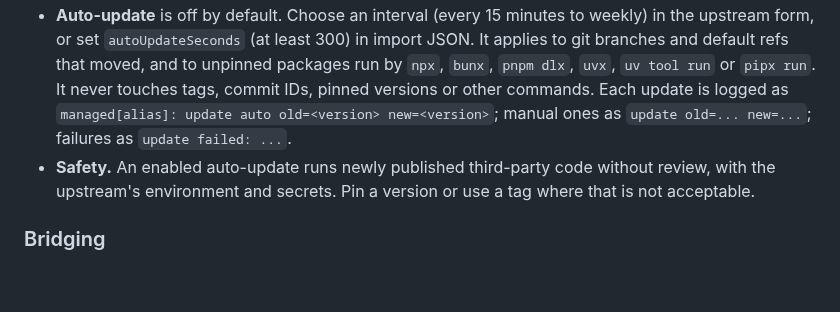
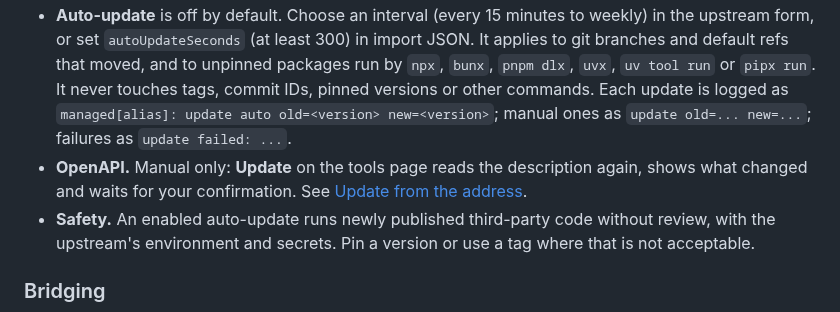
Before and after one commit to helv-io/skgate, a Markdown page: docs/mcp.md, the part around the change. Drawn GitHub-style; blank space fills up the shorter version.

```diff
--- a/docs/mcp.md
+++ b/docs/mcp.md
@@ -152,6 +152,7 @@ Admin: mcp upstreams, **import JSON** above the table. Paste a `{"mcpServers": {
 - **Command.** **Update** clears that upstream's package cache and restarts it, so `npx` and `uvx` resolve the package again. Caches are per upstream, in `<db dir>/cache/managed/<alias>`; clearing one never touches another. An exact version (`pkg@1.2.3`, `pkg==1.2.3`) is shown as **pinned** and stays that version.
 - **Rollback.** An update fetches while the old version keeps running. If the fetch, install or start fails, the previous commit (or package cache) is restored and restarted, and the error is shown on the process page and logged. Updating a stopped upstream does not start it.
 - **Auto-update** is off by default. Choose an interval (every 15 minutes to weekly) in the upstream form, or set `autoUpdateSeconds` (at least 300) in import JSON. It applies to git branches and default refs that moved, and to unpinned packages run by `npx`, `bunx`, `pnpm dlx`, `uvx`, `uv tool run` or `pipx run`. It never touches tags, commit IDs, pinned versions or other commands. Each update is logged as `managed[alias]: update auto old=<version> new=<version>`; manual ones as `update old=... new=...`; failures as `update failed: ...`.
+- **OpenAPI.** Manual only: **Update** on the tools page reads the description again, shows what changed and waits for your confirmation. See [Update from the address](openapi.md#update-from-the-address).
 - **Safety.** An enabled auto-update runs newly published third-party code without review, with the upstream's environment and secrets. Pin a version or use a tag where that is not acceptable.
 
 ### Bridging
```
Also changed, not shown: docs/openapi.md (+15 -2 lines).
